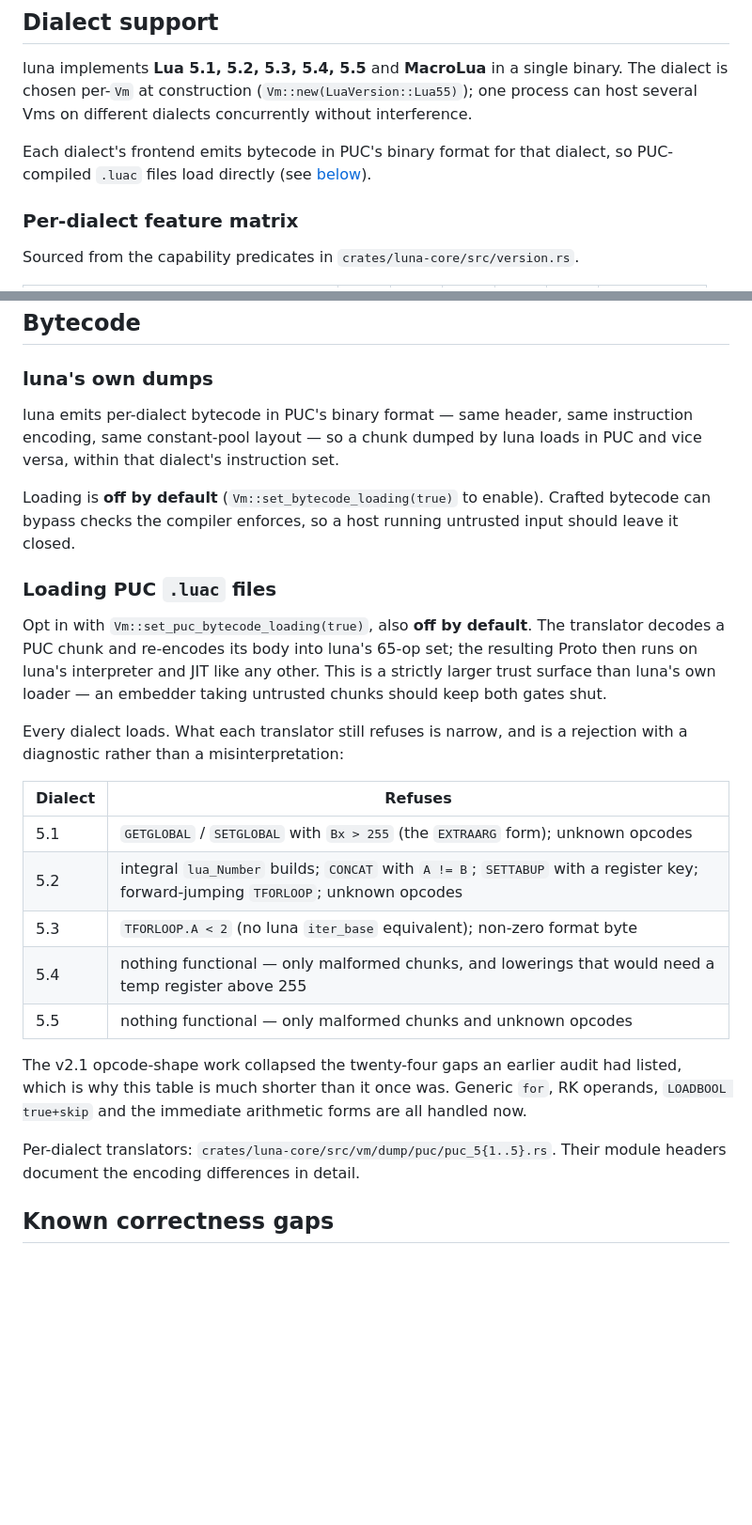
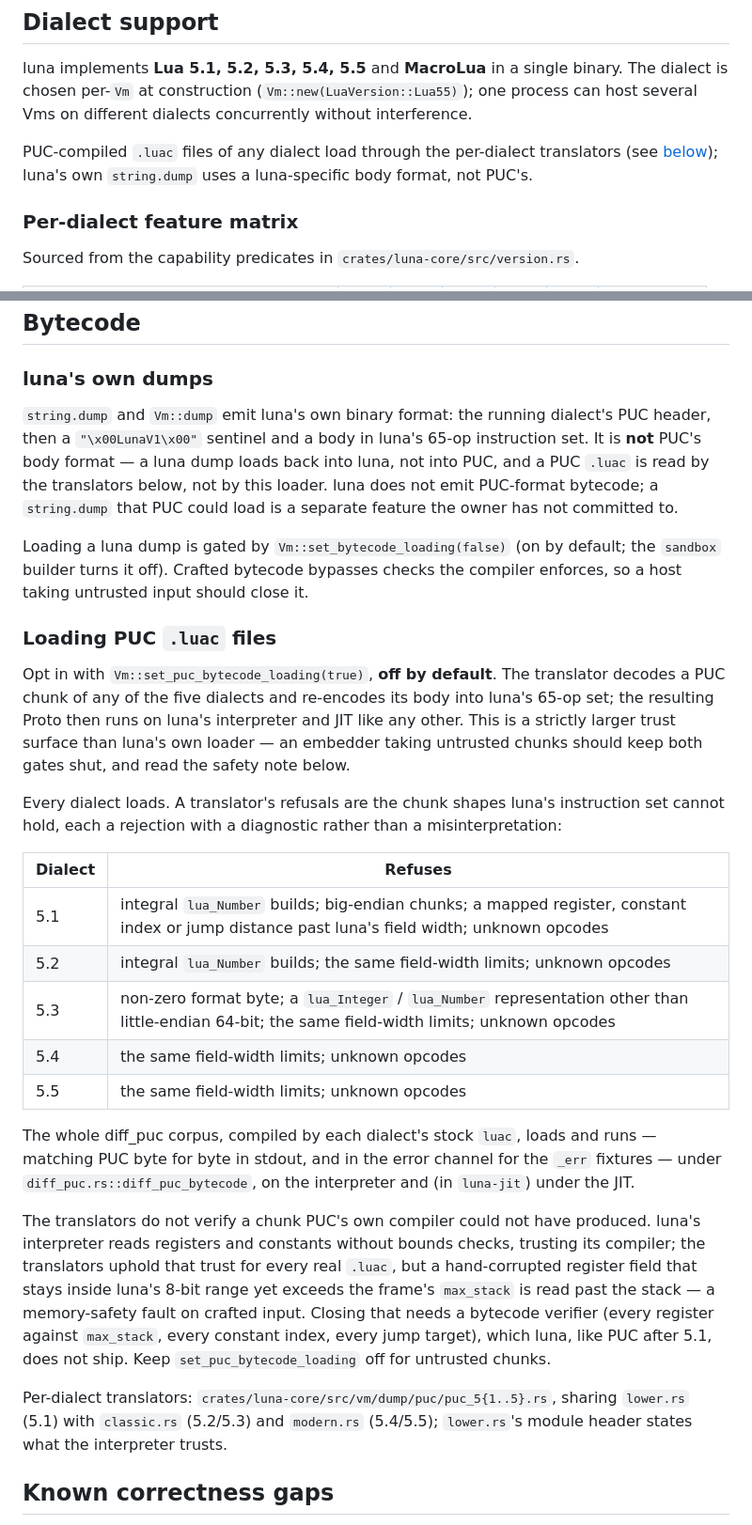
Before and after one commit to goliajp/luna, a Markdown page: docs/compatibility.md, 2 parts joined by grey strips. Shown at 94% size. GitHub-like rendering; blank space fills up the shorter version.

Commit message:
Correct the Bytecode section to what actually loads and dumps
The doc said luna's own string.dump output is PUC's binary format and
loads in PUC ("same header, same instruction encoding"); dump/mod.rs says
the opposite — luna's body is its own, tagged "\x00LunaV1\x00", and not
PUC-loadable. It also had luna's own-dump gate off by default (it is on;
the sandbox turns it off) and listed a refusals table from before this
work. Rewritten to state that luna dumps are luna-only, that every PUC
dialect loads through the translators and matches PUC across the corpus
in both channels, and that a translator refuses only shapes luna's
instruction set cannot hold. Adds the safety note that crafted bytecode
with a register past max_stack is read past the stack — the verifier
luna does not ship — so the PUC gate stays off for untrusted input.

```diff
--- a/docs/compatibility.md
+++ b/docs/compatibility.md
@@ -30,9 +30,9 @@ single binary. The dialect is chosen per-`Vm` at construction
 (`Vm::new(LuaVersion::Lua55)`); one process can host several Vms on
 different dialects concurrently without interference.
 
-Each dialect's frontend emits bytecode in PUC's binary format for that
-dialect, so PUC-compiled `.luac` files load directly (see
-[below](#loading-puc-luac-files)).
+PUC-compiled `.luac` files of any dialect load through the per-dialect
+translators (see [below](#loading-puc-luac-files)); luna's own
+`string.dump` uses a luna-specific body format, not PUC's.
 
 ### Per-dialect feature matrix
 
@@ -152,42 +152,58 @@ richer than the C one — see [`embedding.md`](embedding.md).
 
 ### luna's own dumps
 
-luna emits per-dialect bytecode in PUC's binary format — same header,
-same instruction encoding, same constant-pool layout — so a chunk dumped
-by luna loads in PUC and vice versa, within that dialect's instruction
-set.
+`string.dump` and `Vm::dump` emit luna's own binary format: the running
+dialect's PUC header, then a `"\x00LunaV1\x00"` sentinel and a body in
+luna's 65-op instruction set. It is **not** PUC's body format — a luna
+dump loads back into luna, not into PUC, and a PUC `.luac` is read by the
+translators below, not by this loader. luna does not emit PUC-format
+bytecode; a `string.dump` that PUC could load is a separate feature the
+owner has not committed to.
 
-Loading is **off by default** (`Vm::set_bytecode_loading(true)` to
-enable). Crafted bytecode can bypass checks the compiler enforces, so
-a host running untrusted input should leave it closed.
+Loading a luna dump is gated by `Vm::set_bytecode_loading(false)` (on by
+default; the `sandbox` builder turns it off). Crafted bytecode bypasses
+checks the compiler enforces, so a host taking untrusted input should
+close it.
 
 ### Loading PUC `.luac` files
 
-Opt in with `Vm::set_puc_bytecode_loading(true)`, also **off by
-default**. The translator decodes a PUC chunk and re-encodes its body
-into luna's 65-op set; the resulting Proto then runs on luna's
+Opt in with `Vm::set_puc_bytecode_loading(true)`, **off by default**. The
+translator decodes a PUC chunk of any of the five dialects and re-encodes
+its body into luna's 65-op set; the resulting Proto then runs on luna's
 interpreter and JIT like any other. This is a strictly larger trust
 surface than luna's own loader — an embedder taking untrusted chunks
-should keep both gates shut.
+should keep both gates shut, and read the safety note below.
 
-Every dialect loads. What each translator still refuses is narrow, and
-is a rejection with a diagnostic rather than a misinterpretation:
+Every dialect loads. A translator's refusals are the chunk shapes luna's
+instruction set cannot hold, each a rejection with a diagnostic rather
+than a misinterpretation:
 
 | Dialect | Refuses |
 |---|---|
-| 5.1 | `GETGLOBAL` / `SETGLOBAL` with `Bx > 255` (the `EXTRAARG` form); unknown opcodes |
-| 5.2 | integral `lua_Number` builds; `CONCAT` with `A != B`; `SETTABUP` with a register key; forward-jumping `TFORLOOP`; unknown opcodes |
-| 5.3 | `TFORLOOP.A < 2` (no luna `iter_base` equivalent); non-zero format byte |
-| 5.4 | nothing functional — only malformed chunks, and lowerings that would need a temp register above 255 |
-| 5.5 | nothing functional — only malformed chunks and unknown opcodes |
+| 5.1 | integral `lua_Number` builds; big-endian chunks; a mapped register, constant index or jump distance past luna's field width; unknown opcodes |
+| 5.2 | integral `lua_Number` builds; the same field-width limits; unknown opcodes |
+| 5.3 | non-zero format byte; a `lua_Integer` / `lua_Number` representation other than little-endian 64-bit; the same field-width limits; unknown opcodes |
+| 5.4 | the same field-width limits; unknown opcodes |
+| 5.5 | the same field-width limits; unknown opcodes |
 
-The v2.1 opcode-shape work collapsed the twenty-four gaps an earlier
-audit had listed, which is why this table is much shorter than it once
-was. Generic `for`, RK operands, `LOADBOOL true+skip` and the immediate
-arithmetic forms are all handled now.
+The whole diff_puc corpus, compiled by each dialect's stock `luac`, loads
+and runs — matching PUC byte for byte in stdout, and in the error channel
+for the `_err` fixtures — under `diff_puc.rs::diff_puc_bytecode`, on the
+interpreter and (in `luna-jit`) under the JIT.
 
-Per-dialect translators: `crates/luna-core/src/vm/dump/puc/puc_5{1..5}.rs`.
-Their module headers document the encoding differences in detail.
+The translators do not verify a chunk PUC's own compiler could not have
+produced. luna's interpreter reads registers and constants without bounds
+checks, trusting its compiler; the translators uphold that trust for
+every real `.luac`, but a hand-corrupted register field that stays inside
+luna's 8-bit range yet exceeds the frame's `max_stack` is read past the
+stack — a memory-safety fault on crafted input. Closing that needs a
+bytecode verifier (every register against `max_stack`, every constant
+index, every jump target), which luna, like PUC after 5.1, does not ship.
+Keep `set_puc_bytecode_loading` off for untrusted chunks.
+
+Per-dialect translators: `crates/luna-core/src/vm/dump/puc/puc_5{1..5}.rs`,
+sharing `lower.rs` (5.1) with `classic.rs` (5.2/5.3) and `modern.rs`
+(5.4/5.5); `lower.rs`'s module header states what the interpreter trusts.
 
 ## Known correctness gaps
 
```
